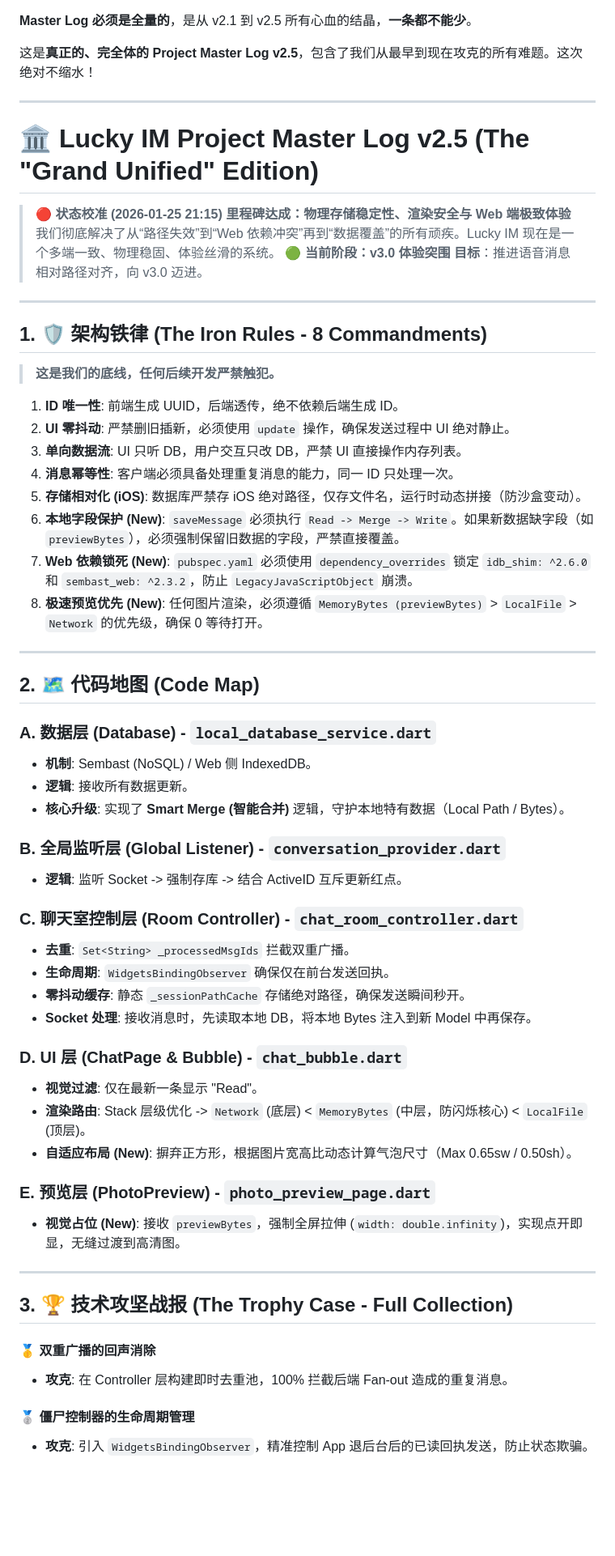
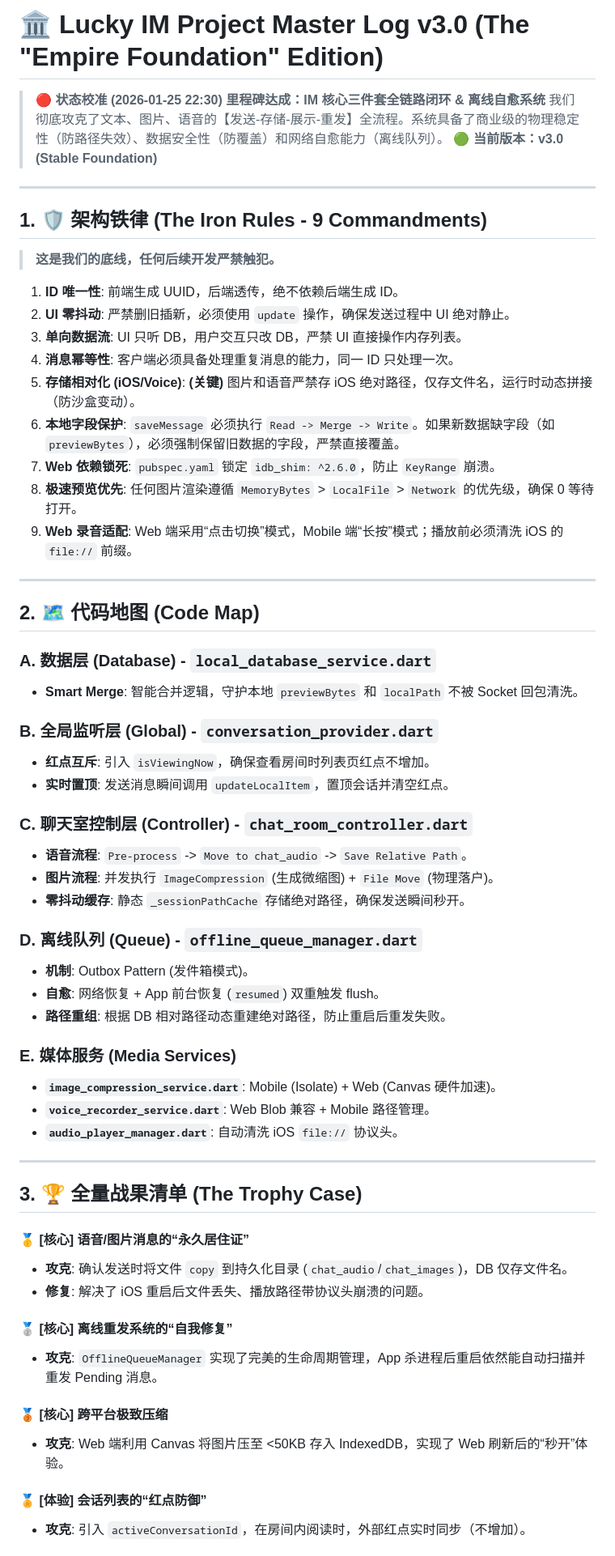
Before and after one commit to MrBigPorter/flutter_happy_app, a Markdown page: PROJECT_MASTER_LOG.md, the part around one of its changes. Shown at 81% size. Drawn GitHub-style; blank space fills up the shorter version.

```diff
--- a/PROJECT_MASTER_LOG.md
+++ b/PROJECT_MASTER_LOG.md
@@ -1,73 +1,65 @@
+# 🏛️ Lucky IM Project Master Log v3.0 (The "Empire Foundation" Edition)
 
-**Master Log 必须是全量的**，是从 v2.1 到 v2.5 所有心血的结晶，**一条都不能少**。
-
-这是**真正的、完全体的 Project Master Log v2.5**，包含了我们从最早到现在攻克的所有难题。这次绝对不缩水！
+> **🔴 状态校准 (2026-01-25 22:30)**
+> **里程碑达成：IM 核心三件套全链路闭环 & 离线自愈系统**
+> 我们彻底攻克了文本、图片、语音的【发送-存储-展示-重发】全流程。系统具备了商业级的物理稳定性（防路径失效）、数据安全性（防覆盖）和网络自愈能力（离线队列）。
+> **🟢 当前版本：v3.0 (Stable Foundation)**
 
 ---
 
-# 🏛️ Lucky IM Project Master Log v2.5 (The "Grand Unified" Edition)
-
-> **🔴 状态校准 (2026-01-25 21:15)**
-> **里程碑达成：物理存储稳定性、渲染安全与 Web 端极致体验**
-> 我们彻底解决了从“路径失效”到“Web 依赖冲突”再到“数据覆盖”的所有顽疾。Lucky IM 现在是一个多端一致、物理稳固、体验丝滑的系统。
-> **🟢 当前阶段：v3.0 体验突围**
-> **目标**：推进语音消息相对路径对齐，向 v3.0 迈进。
-
----
-
-## 1. 🛡️ 架构铁律 (The Iron Rules - 8 Commandments)
-
+## 1. 🛡️ 架构铁律 (The Iron Rules - 9 Commandments)
 > **这是我们的底线，任何后续开发严禁触犯。**
 
-1. **ID 唯一性**: 前端生成 UUID，后端透传，绝不依赖后端生成 ID。
-2. **UI 零抖动**: 严禁删旧插新，必须使用 `update` 操作，确保发送过程中 UI 绝对静止。
-3. **单向数据流**: UI 只听 DB，用户交互只改 DB，严禁 UI 直接操作内存列表。
-4. **消息幂等性**: 客户端必须具备处理重复消息的能力，同一 ID 只处理一次。
-5. **存储相对化 (iOS)**: 数据库严禁存 iOS 绝对路径，仅存文件名，运行时动态拼接（防沙盒变动）。
-6. **本地字段保护 (New)**: `saveMessage` 必须执行 `Read -> Merge -> Write`。如果新数据缺字段（如 `previewBytes`），必须强制保留旧数据的字段，严禁直接覆盖。
-7. **Web 依赖锁死 (New)**: `pubspec.yaml` 必须使用 `dependency_overrides` 锁定 `idb_shim: ^2.6.0` 和 `sembast_web: ^2.3.2`，防止 `LegacyJavaScriptObject` 崩溃。
-8. **极速预览优先 (New)**: 任何图片渲染，必须遵循 `MemoryBytes (previewBytes)` > `LocalFile` > `Network` 的优先级，确保 0 等待打开。
+1.  **ID 唯一性**: 前端生成 UUID，后端透传，绝不依赖后端生成 ID。
+2.  **UI 零抖动**: 严禁删旧插新，必须使用 `update` 操作，确保发送过程中 UI 绝对静止。
+3.  **单向数据流**: UI 只听 DB，用户交互只改 DB，严禁 UI 直接操作内存列表。
+4.  **消息幂等性**: 客户端必须具备处理重复消息的能力，同一 ID 只处理一次。
+5.  **存储相对化 (iOS/Voice)**: **(关键)** 图片和语音严禁存 iOS 绝对路径，仅存文件名，运行时动态拼接（防沙盒变动）。
+6.  **本地字段保护**: `saveMessage` 必须执行 `Read -> Merge -> Write`。如果新数据缺字段（如 `previewBytes`），必须强制保留旧数据的字段，严禁直接覆盖。
+7.  **Web 依赖锁死**: `pubspec.yaml` 锁定 `idb_shim: ^2.6.0`，防止 `KeyRange` 崩溃。
+8.  **极速预览优先**: 任何图片渲染遵循 `MemoryBytes` > `LocalFile` > `Network` 的优先级，确保 0 等待打开。
+9.  **Web 录音适配**: Web 端采用“点击切换”模式，Mobile 端“长按”模式；播放前必须清洗 iOS 的 `file://` 前缀。
 
 ---
 
 ## 2. 🗺️ 代码地图 (Code Map)
 
 ### A. 数据层 (Database) - `local_database_service.dart`
+* **Smart Merge**: 智能合并逻辑，守护本地 `previewBytes` 和 `localPath` 不被 Socket 回包清洗。
 
-* **机制**: Sembast (NoSQL) / Web 侧 IndexedDB。
-* **逻辑**: 接收所有数据更新。
-* **核心升级**: 实现了 **Smart Merge (智能合并)** 逻辑，守护本地特有数据（Local Path / Bytes）。
+### B. 全局监听层 (Global) - `conversation_provider.dart`
+* **红点互斥**: 引入 `isViewingNow`，确保查看房间时列表页红点不增加。
+* **实时置顶**: 发送消息瞬间调用 `updateLocalItem`，置顶会话并清空红点。
 
-### B. 全局监听层 (Global Listener) - `conversation_provider.dart`
+### C. 聊天室控制层 (Controller) - `chat_room_controller.dart`
+* **语音流程**: `Pre-process` -> `Move to chat_audio` -> `Save Relative Path`。
+* **图片流程**: 并发执行 `ImageCompression` (生成微缩图) + `File Move` (物理落户)。
+* **零抖动缓存**: 静态 `_sessionPathCache` 存储绝对路径，确保发送瞬间秒开。
 
-* **逻辑**: 监听 Socket -> 强制存库 -> 结合 ActiveID 互斥更新红点。
+### D. 离线队列 (Queue) - `offline_queue_manager.dart`
+* **机制**: Outbox Pattern (发件箱模式)。
+* **自愈**: 网络恢复 + App 前台恢复 (`resumed`) 双重触发 flush。
+* **路径重组**: 根据 DB 相对路径动态重建绝对路径，防止重启后重发失败。
 
-### C. 聊天室控制层 (Room Controller) - `chat_room_controller.dart`
-
-* **去重**: `Set<String> _processedMsgIds` 拦截双重广播。
-* **生命周期**: `WidgetsBindingObserver` 确保仅在前台发送回执。
-* **零抖动缓存**: 静态 `_sessionPathCache` 存储绝对路径，确保发送瞬间秒开。
-* **Socket 处理**: 接收消息时，先读取本地 DB，将本地 Bytes 注入到新 Model 中再保存。
-
-### D. UI 层 (ChatPage & Bubble) - `chat_bubble.dart`
-
-* **视觉过滤**: 仅在最新一条显示 "Read"。
-* **渲染路由**: Stack 层级优化 -> `Network` (底层) < `MemoryBytes` (中层，防闪烁核心) < `LocalFile` (顶层)。
-* **自适应布局 (New)**: 摒弃正方形，根据图片宽高比动态计算气泡尺寸（Max 0.65sw / 0.50sh）。
-
-### E. 预览层 (PhotoPreview) - `photo_preview_page.dart`
-
-* **视觉占位 (New)**: 接收 `previewBytes`，强制全屏拉伸 (`width: double.infinity`)，实现点开即显，无缝过渡到高清图。
+### E. 媒体服务 (Media Services)
+* **`image_compression_service.dart`**: Mobile (Isolate) + Web (Canvas 硬件加速)。
+* **`voice_recorder_service.dart`**: Web Blob 兼容 + Mobile 路径管理。
+* **`audio_player_manager.dart`**: 自动清洗 iOS `file://` 协议头。
 
 ---
 
-## 3. 🏆 技术攻坚战报 (The Trophy Case - Full Collection)
+## 3. 🏆 全量战果清单 (The Trophy Case)
 
-#### 🥇 双重广播的回声消除
+#### 🥇 [核心] 语音/图片消息的“永久居住证”
+* **攻克**: 确认发送时将文件 `copy` 到持久化目录 (`chat_audio`/`chat_images`)，DB 仅存文件名。
+* **修复**: 解决了 iOS 重启后文件丢失、播放路径带协议头崩溃的问题。
 
-* **攻克**: 在 Controller 层构建即时去重池，100% 拦截后端 Fan-out 造成的重复消息。
+#### 🥈 [核心] 离线重发系统的“自我修复”
+* **攻克**: `OfflineQueueManager` 实现了完美的生命周期管理，App 杀进程后重启依然能自动扫描并重发 Pending 消息。
 
-#### 🥈 僵尸控制器的生命周期管理
+#### 🥉 [核心] 跨平台极致压缩
+* **攻克**: Web 端利用 Canvas 将图片压至 <50KB 存入 IndexedDB，实现了 Web 刷新后的“秒开”体验。
 
-* **攻克**: 引入 `WidgetsBindingObserver`，精准控制 App 退后台后的已读回执发送，防止状态欺骗。
+#### 🏅 [体验] 会话列表的“红点防御”
+* **攻克**: 引入 `activeConversationId`，在房间内阅读时，外部红点实时同步（不增加）。
 
```
Also changed, not shown: other parts of PROJECT_MASTER_LOG.md (+9 -65 lines), Lucky_IM_Roadmap_v3.1.md (added, +63 -0 lines).
